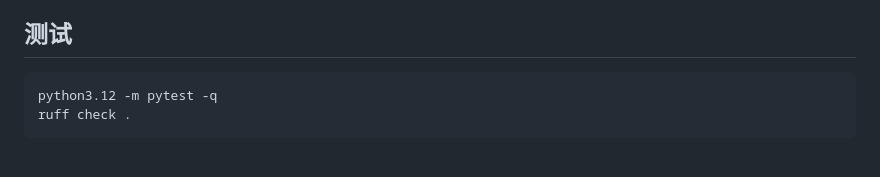
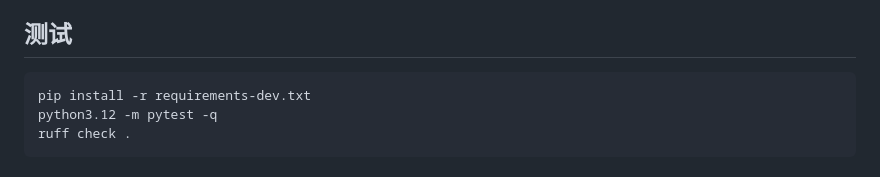
Before and after one commit to est/rss_aggr, a Markdown page: README.md, the part around the change. GitHub-like rendering.

Commit message:
docs: clarify test dependencies

````diff
--- a/README.md
+++ b/README.md
@@ -231,6 +231,7 @@ python -m src.md_archive --reconcile-indexes archive --feeds feeds
 ## 测试
 
 ```bash
+pip install -r requirements-dev.txt
 python3.12 -m pytest -q
 ruff check .
 ```
````
